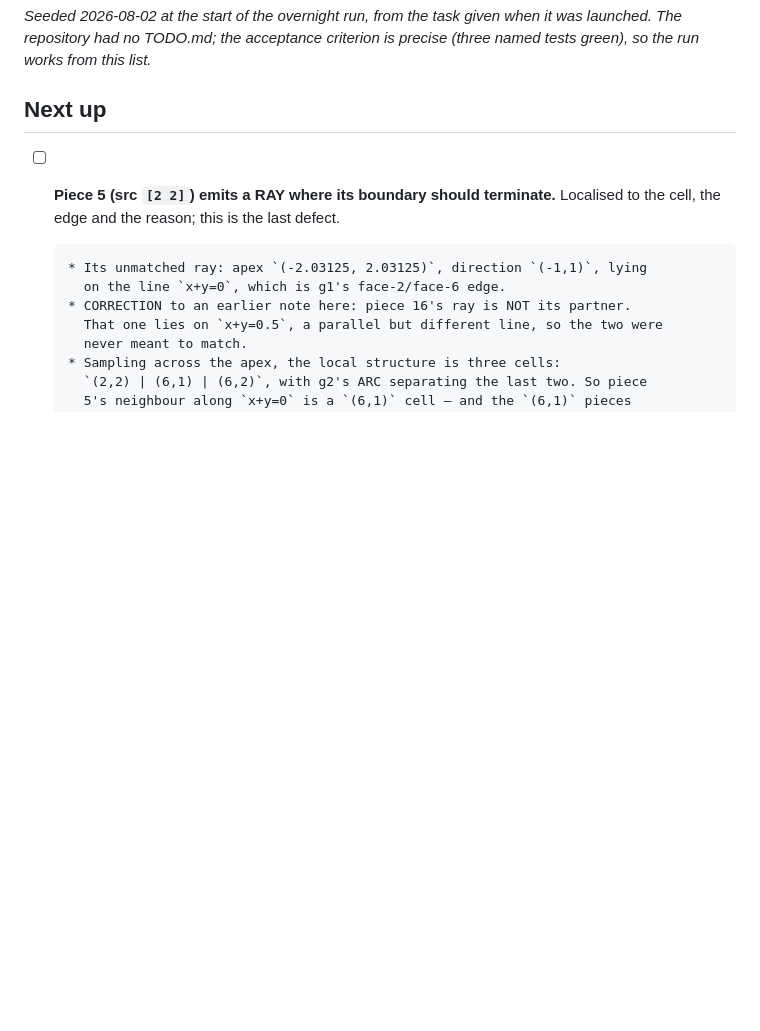
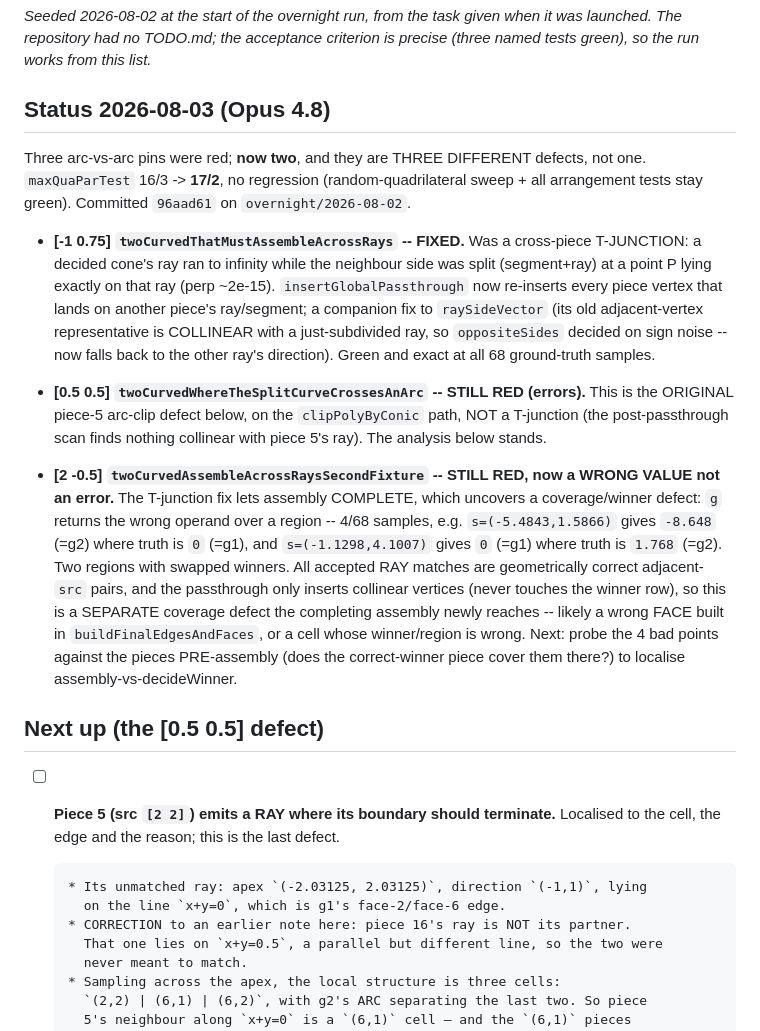
Before and after one commit to ylucet/CCA2, a Markdown page: TODO.md, the part around the change. Drawn GitHub-style; blank space fills up the shorter version.

Commit message:
TODO: record the 17/2 arc-vs-arc state -- one pin fixed, two distinct defects left
Co-Authored-By: Claude Opus 4.8 (1M context) <noreply@anthropic.com>

```diff
--- a/TODO.md
+++ b/TODO.md
@@ -4,7 +4,36 @@ _Seeded 2026-08-02 at the start of the overnight run, from the task given when i
 was launched. The repository had no TODO.md; the acceptance criterion is precise
 (three named tests green), so the run works from this list._
 
-## Next up
+## Status 2026-08-03 (Opus 4.8)
+
+Three arc-vs-arc pins were red; **now two**, and they are THREE DIFFERENT defects, not one.
+`maxQuaParTest` 16/3 -> **17/2**, no regression (random-quadrilateral sweep + all arrangement
+tests stay green). Committed `96aad61` on `overnight/2026-08-02`.
+
+- **[-1 0.75] `twoCurvedThatMustAssembleAcrossRays` -- FIXED.** Was a cross-piece T-JUNCTION:
+  a decided cone's ray ran to infinity while the neighbour side was split (segment+ray) at a
+  point P lying exactly on that ray (perp ~2e-15). `insertGlobalPassthrough` now re-inserts
+  every piece vertex that lands on another piece's ray/segment; a companion fix to
+  `raySideVector` (its old adjacent-vertex representative is COLLINEAR with a just-subdivided
+  ray, so `oppositeSides` decided on sign noise -- now falls back to the other ray's direction).
+  Green and exact at all 68 ground-truth samples.
+
+- **[0.5 0.5] `twoCurvedWhereTheSplitCurveCrossesAnArc` -- STILL RED (errors).** This is the
+  ORIGINAL piece-5 arc-clip defect below, on the `clipPolyByConic` path, NOT a T-junction (the
+  post-passthrough scan finds nothing collinear with piece 5's ray). The analysis below stands.
+
+- **[2 -0.5] `twoCurvedAssembleAcrossRaysSecondFixture` -- STILL RED, now a WRONG VALUE not an
+  error.** The T-junction fix lets assembly COMPLETE, which uncovers a coverage/winner defect:
+  `g` returns the wrong operand over a region -- 4/68 samples, e.g. `s=(-5.4843,1.5866)` gives
+  `-8.648` (=g2) where truth is `0` (=g1), and `s=(-1.1298,4.1007)` gives `0` (=g1) where truth
+  is `1.768` (=g2). Two regions with swapped winners. All accepted RAY matches are geometrically
+  correct adjacent-`src` pairs, and the passthrough only inserts collinear vertices (never touches
+  the winner row), so this is a SEPARATE coverage defect the completing assembly newly reaches --
+  likely a wrong FACE built in `buildFinalEdgesAndFaces`, or a cell whose winner/region is wrong.
+  Next: probe the 4 bad points against the pieces PRE-assembly (does the correct-winner piece
+  cover them there?) to localise assembly-vs-decideWinner.
+
+## Next up (the [0.5 0.5] defect)
 
 - [ ] **Piece 5 (src `[2 2]`) emits a RAY where its boundary should terminate.**
       Localised to the cell, the edge and the reason; this is the last defect.
```
